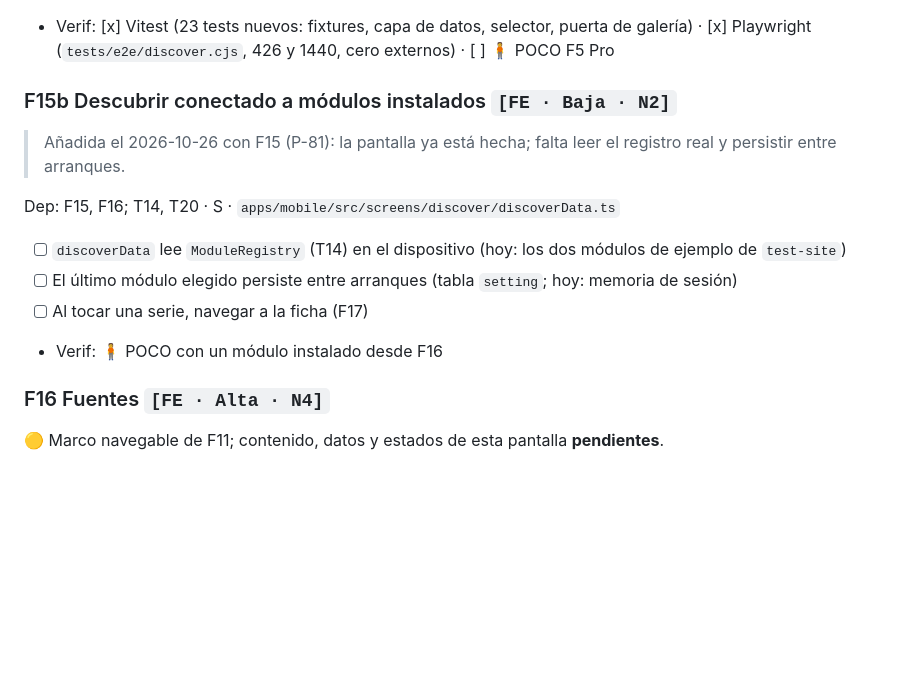
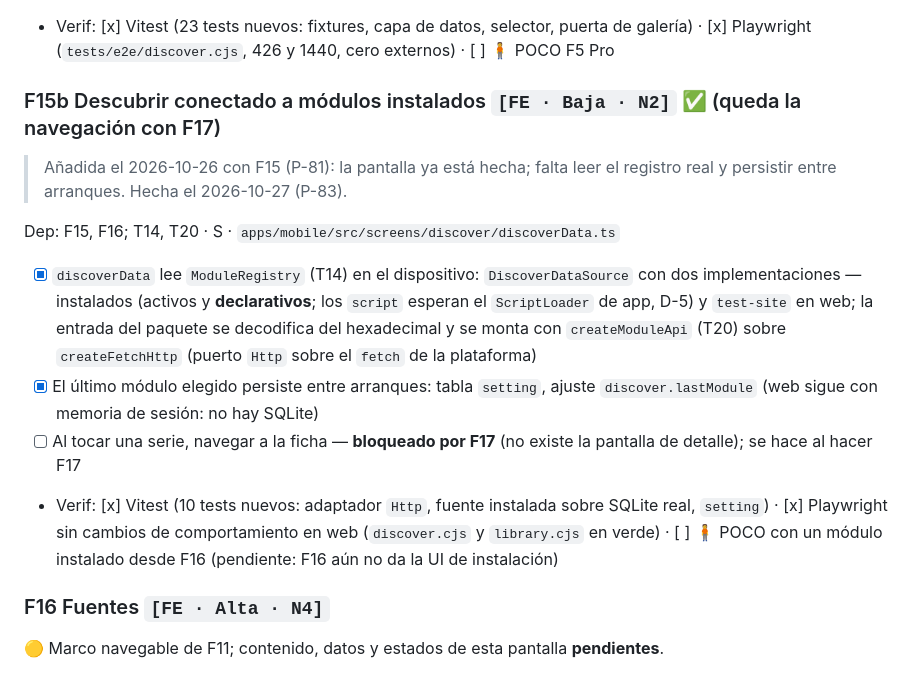
Before and after one commit to davidluciol/RyuuNest, a Markdown page: tasks/todo.md, the part around the change. Drawn GitHub-style; blank space fills up the shorter version.

```diff
--- a/tasks/todo.md
+++ b/tasks/todo.md
@@ -310,16 +310,16 @@ Dep: F11, FB1; T20, T10 · M · `apps/mobile/src/screens/discover/*`
 - [x] Capa de datos real: los módulos de ejemplo se montan con `createModuleApi` (T20) sobre `test-site` (T10) vía `DeclarativeRuntime` + `TestSiteHttp` (P-81)
 - Verif: [x] Vitest (23 tests nuevos: fixtures, capa de datos, selector, puerta de galería) · [x] Playwright (`tests/e2e/discover.cjs`, 426 y 1440, cero externos) · [ ] 🧍 POCO F5 Pro
 
-### F15b Descubrir conectado a módulos instalados `[FE · Baja · N2]`
+### F15b Descubrir conectado a módulos instalados `[FE · Baja · N2]` ✅ (queda la navegación con F17)
 
-> Añadida el 2026-10-26 con F15 (P-81): la pantalla ya está hecha; falta leer el registro real y persistir entre arranques.
+> Añadida el 2026-10-26 con F15 (P-81): la pantalla ya está hecha; falta leer el registro real y persistir entre arranques. Hecha el 2026-10-27 (P-83).
 
 Dep: F15, F16; T14, T20 · S · `apps/mobile/src/screens/discover/discoverData.ts`
 
-- [ ] `discoverData` lee `ModuleRegistry` (T14) en el dispositivo (hoy: los dos módulos de ejemplo de `test-site`)
-- [ ] El último módulo elegido persiste entre arranques (tabla `setting`; hoy: memoria de sesión)
-- [ ] Al tocar una serie, navegar a la ficha (F17)
-- Verif: 🧍 POCO con un módulo instalado desde F16
+- [x] `discoverData` lee `ModuleRegistry` (T14) en el dispositivo: `DiscoverDataSource` con dos implementaciones — instalados (activos y **declarativos**; los `script` esperan el `ScriptLoader` de app, D-5) y `test-site` en web; la entrada del paquete se decodifica del hexadecimal y se monta con `createModuleApi` (T20) sobre `createFetchHttp` (puerto `Http` sobre el `fetch` de la plataforma)
+- [x] El último módulo elegido persiste entre arranques: tabla `setting`, ajuste `discover.lastModule` (web sigue con memoria de sesión: no hay SQLite)
+- [ ] Al tocar una serie, navegar a la ficha — **bloqueado por F17** (no existe la pantalla de detalle); se hace al hacer F17
+- Verif: [x] Vitest (10 tests nuevos: adaptador `Http`, fuente instalada sobre SQLite real, `setting`) · [x] Playwright sin cambios de comportamiento en web (`discover.cjs` y `library.cjs` en verde) · [ ] 🧍 POCO con un módulo instalado desde F16 (pendiente: F16 aún no da la UI de instalación)
 
 ### F16 Fuentes `[FE · Alta · N4]`
 
```
Also changed, not shown: MEMORY.md (+12 -0 lines).
